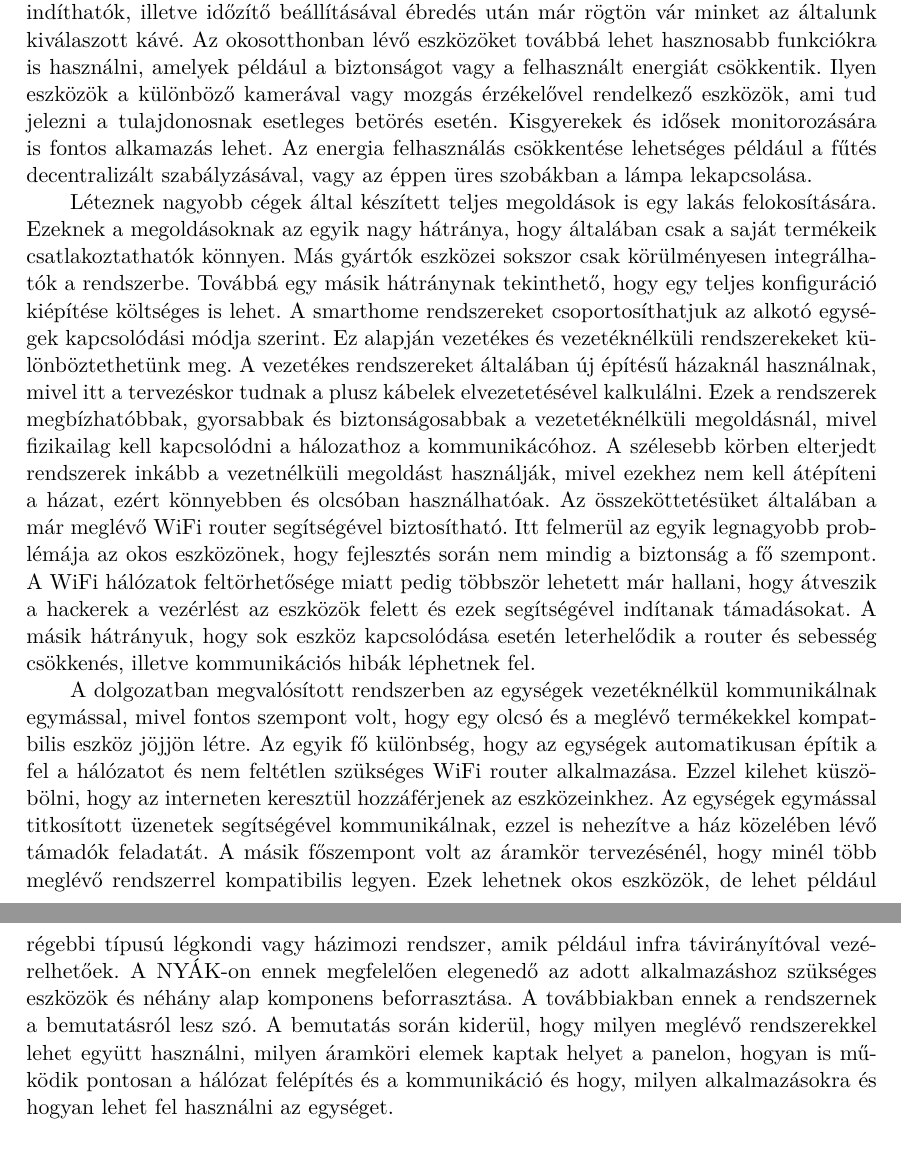
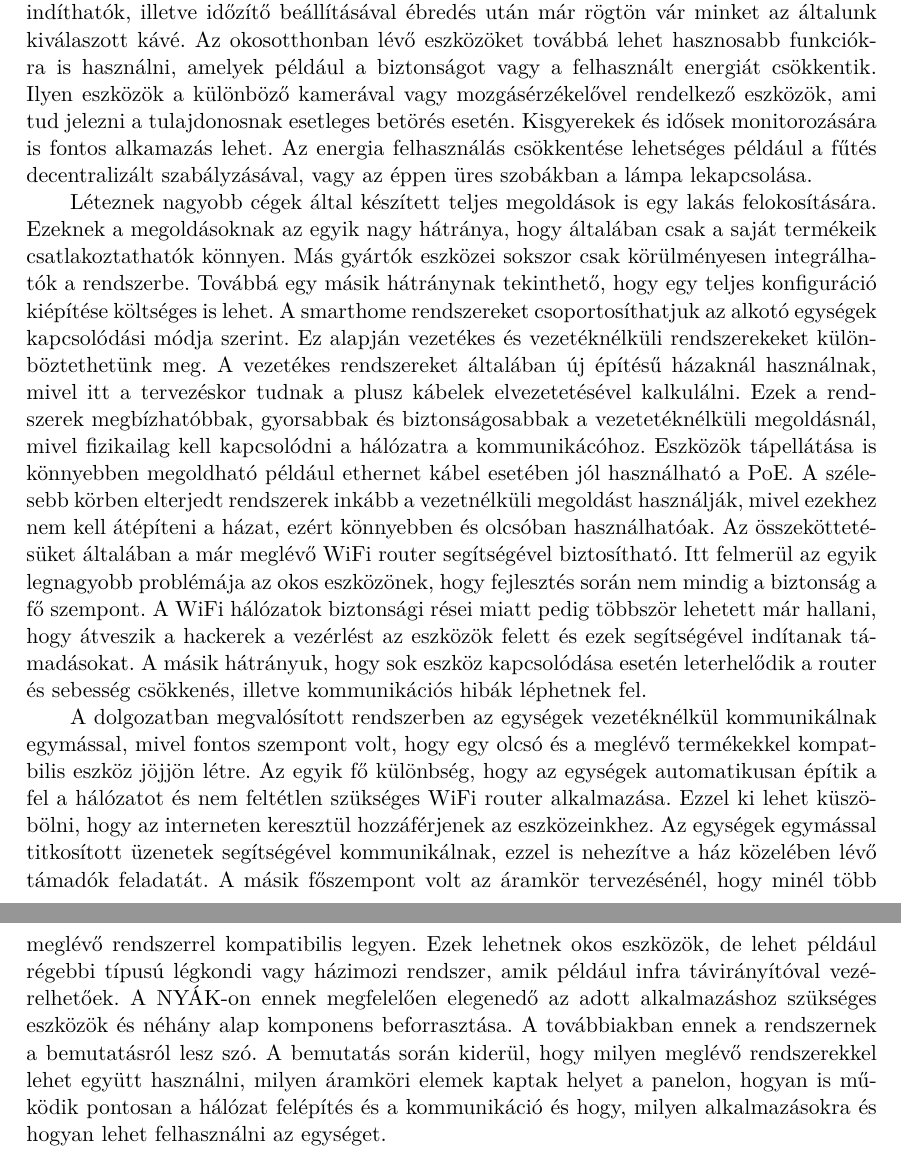
Before and after one commit to GameMoon/esp8266-homeaut, a LaTeX thesis (doc/thesis.tex, which reads doc/content/introduction.tex): two parts of pages 7 and 8 of 25, joined at a grey line, cut so that both start at the same text. Compiled offline with XeLaTeX.

Commit message:
typos fixed

```diff
--- a/doc/content/introduction.tex
+++ b/doc/content/introduction.tex
@@ -6,12 +6,12 @@
 % A bevezető tartalmazza a diplomaterv-kiírás elemzését, történelmi előzményeit, a feladat indokoltságát (a motiváció leírását), az eddigi megoldásokat, és ennek tükrében a hallgató megoldásának összefoglalását.
 % A bevezető szokás szerint a diplomaterv felépítésével záródik, azaz annak rövid leírásával, hogy melyik fejezet mivel foglalkozik.
 
-Az elmúlt években egyre gyakrabban jelennek meg az átlagos felhasználók számára tervezett különböző okos eszközök, amelyek általában plusz kényelmi funkciókat biztosítanak. Ide sorolhatók például az okosizzók, amelyeket bárhonnan tudjuk a lakásból egy telefon segítségével vezérelni, különböző színeket beállítani. Az okos kávéfőzők, amik távolról indíthatók, illetve időzítő beállításával ébredés után már rögtön vár minket az általunk kiválaszott kávé. Az okosotthonban lévő eszközöket továbbá lehet hasznosabb funkciókra is használni, amelyek például a biztonságot vagy a felhasznált energiát csökkentik. Ilyen eszközök a különböző kamerával vagy mozgás érzékelővel rendelkező eszközök, ami tud jelezni a tulajdonosnak esetleges betörés esetén. Kisgyerekek és idősek monitorozására is fontos alkamazás lehet. Az energia felhasználás csökkentése lehetséges például a fűtés decentralizált szabályzásával, vagy az éppen üres szobákban a lámpa lekapcsolása.
+Az elmúlt években egyre gyakrabban jelennek meg az átlagos felhasználók számára tervezett különböző okos eszközök, amelyek általában plusz kényelmi funkciókat biztosítanak. Ide sorolhatók például az okosizzók, amelyeket bárhonnan tudjuk a lakásból egy telefon segítségével vezérelni, különböző színeket beállítani. Az okos kávéfőzők, amik távolról indíthatók, illetve időzítő beállításával ébredés után már rögtön vár minket az általunk kiválaszott kávé. Az okosotthonban lévő eszközöket továbbá lehet hasznosabb funkciókra is használni, amelyek például a biztonságot vagy a felhasznált energiát csökkentik. Ilyen eszközök a különböző kamerával vagy mozgásérzékelővel rendelkező eszközök, ami tud jelezni a tulajdonosnak esetleges betörés esetén. Kisgyerekek és idősek monitorozására is fontos alkamazás lehet. Az energia felhasználás csökkentése lehetséges például a fűtés decentralizált szabályzásával, vagy az éppen üres szobákban a lámpa lekapcsolása.
 
-Léteznek nagyobb cégek által készített teljes megoldások is egy lakás felokosítására. Ezeknek a megoldásoknak az egyik nagy hátránya, hogy általában csak a saját termékeik csatlakoztathatók könnyen. Más gyártók eszközei sokszor csak körülményesen integrálhatók a rendszerbe. Továbbá egy másik hátránynak tekinthető, hogy egy teljes konfiguráció kiépítése költséges is lehet. A smarthome rendszereket csoportosíthatjuk az alkotó egységek kapcsolódási módja szerint. Ez alapján vezetékes és vezetéknélküli rendszerekeket különböztethetünk meg. A vezetékes rendszereket általában új építésű házaknál használnak, mivel itt a tervezéskor tudnak a plusz kábelek elvezetetésével kalkulálni. Ezek a rendszerek megbízhatóbbak, gyorsabbak és biztonságosabbak a vezetetéknélküli megoldásnál, mivel fizikailag kell kapcsolódni a hálozathoz a kommunikácóhoz. A szélesebb körben elterjedt rendszerek inkább a vezetnélküli megoldást használják, mivel ezekhez nem kell átépíteni a házat, ezért könnyebben és olcsóban használhatóak. Az összeköttetésüket általában a már meglévő WiFi router segítségével biztosítható. Itt felmerül az egyik legnagyobb problémája az okos eszközönek, hogy fejlesztés során nem mindig a biztonság a fő szempont. A WiFi hálózatok feltörhetősége miatt pedig többször lehetett már hallani, hogy átveszik a hackerek a vezérlést az eszközök felett és ezek segítségével indítanak támadásokat. A másik hátrányuk, hogy sok eszköz kapcsolódása esetén leterhelődik a router és sebesség csökkenés, illetve kommunikációs hibák léphetnek fel.
+Léteznek nagyobb cégek által készített teljes megoldások is egy lakás felokosítására. Ezeknek a megoldásoknak az egyik nagy hátránya, hogy általában csak a saját termékeik csatlakoztathatók könnyen. Más gyártók eszközei sokszor csak körülményesen integrálhatók a rendszerbe. Továbbá egy másik hátránynak tekinthető, hogy egy teljes konfiguráció kiépítése költséges is lehet. A smarthome rendszereket csoportosíthatjuk az alkotó egységek kapcsolódási módja szerint. Ez alapján vezetékes és vezetéknélküli rendszerekeket különböztethetünk meg. A vezetékes rendszereket általában új építésű házaknál használnak, mivel itt a tervezéskor tudnak a plusz kábelek elvezetetésével kalkulálni. Ezek a rendszerek megbízhatóbbak, gyorsabbak és biztonságosabbak a vezetetéknélküli megoldásnál, mivel fizikailag kell kapcsolódni a hálózatra a kommunikácóhoz. Eszközök tápellátása is könnyebben megoldható például ethernet kábel esetében jól használható a PoE. A szélesebb körben elterjedt rendszerek inkább a vezetnélküli megoldást használják, mivel ezekhez nem kell átépíteni a házat, ezért könnyebben és olcsóban használhatóak. Az összeköttetésüket általában a már meglévő WiFi router segítségével biztosítható. Itt felmerül az egyik legnagyobb problémája az okos eszközönek, hogy fejlesztés során nem mindig a biztonság a fő szempont. A WiFi hálózatok biztonsági rései miatt pedig többször lehetett már hallani, hogy átveszik a hackerek a vezérlést az eszközök felett és ezek segítségével indítanak támadásokat. A másik hátrányuk, hogy sok eszköz kapcsolódása esetén leterhelődik a router és sebesség csökkenés, illetve kommunikációs hibák léphetnek fel.
 
-A dolgozatban megvalósított rendszerben az egységek vezetéknélkül kommunikálnak egymással, mivel fontos szempont volt, hogy egy olcsó és a meglévő termékekkel kompatbilis eszköz jöjjön létre. Az egyik fő különbség, hogy az egységek automatikusan építik a fel a hálózatot és nem feltétlen szükséges WiFi router alkalmazása. Ezzel kilehet küszöbölni, hogy az interneten keresztül hozzáférjenek az eszközeinkhez. Az egységek egymással titkosított üzenetek segítségével kommunikálnak, ezzel is nehezítve a ház közelében lévő támadók feladatát. A másik főszempont volt az áramkör tervezésénél, hogy minél több meglévő rendszerrel kompatibilis legyen. Ezek lehetnek okos eszközök, de lehet például régebbi típusú légkondi vagy házimozi rendszer, amik például infra távirányítóval vezérelhetőek. A NYÁK-on ennek megfelelően elegenedő az adott alkalmazáshoz szükséges eszközök és néhány alap komponens beforrasztása.
-A továbbiakban ennek a rendszernek a bemutatásról lesz szó. A bemutatás során kiderül, hogy milyen meglévő rendszerekkel lehet együtt használni, milyen áramköri elemek kaptak helyet a panelon, hogyan is működik pontosan a hálózat felépítés és a kommunikáció és hogy, milyen alkalmazásokra és hogyan lehet fel használni az egységet.
+A dolgozatban megvalósított rendszerben az egységek vezetéknélkül kommunikálnak egymással, mivel fontos szempont volt, hogy egy olcsó és a meglévő termékekkel kompatbilis eszköz jöjjön létre. Az egyik fő különbség, hogy az egységek automatikusan építik a fel a hálózatot és nem feltétlen szükséges WiFi router alkalmazása. Ezzel ki lehet küszöbölni, hogy az interneten keresztül hozzáférjenek az eszközeinkhez. Az egységek egymással titkosított üzenetek segítségével kommunikálnak, ezzel is nehezítve a ház közelében lévő támadók feladatát. A másik főszempont volt az áramkör tervezésénél, hogy minél több meglévő rendszerrel kompatibilis legyen. Ezek lehetnek okos eszközök, de lehet például régebbi típusú légkondi vagy házimozi rendszer, amik például infra távirányítóval vezérelhetőek. A NYÁK-on ennek megfelelően elegenedő az adott alkalmazáshoz szükséges eszközök és néhány alap komponens beforrasztása.
+A továbbiakban ennek a rendszernek a bemutatásról lesz szó. A bemutatás során kiderül, hogy milyen meglévő rendszerekkel lehet együtt használni, milyen áramköri elemek kaptak helyet a panelon, hogyan is működik pontosan a hálózat felépítés és a kommunikáció és hogy, milyen alkalmazásokra és hogyan lehet felhasználni az egységet.
 
 
 % Smarthome rendszerek előnyei hátrányi, hol lehetne őket használi
```
